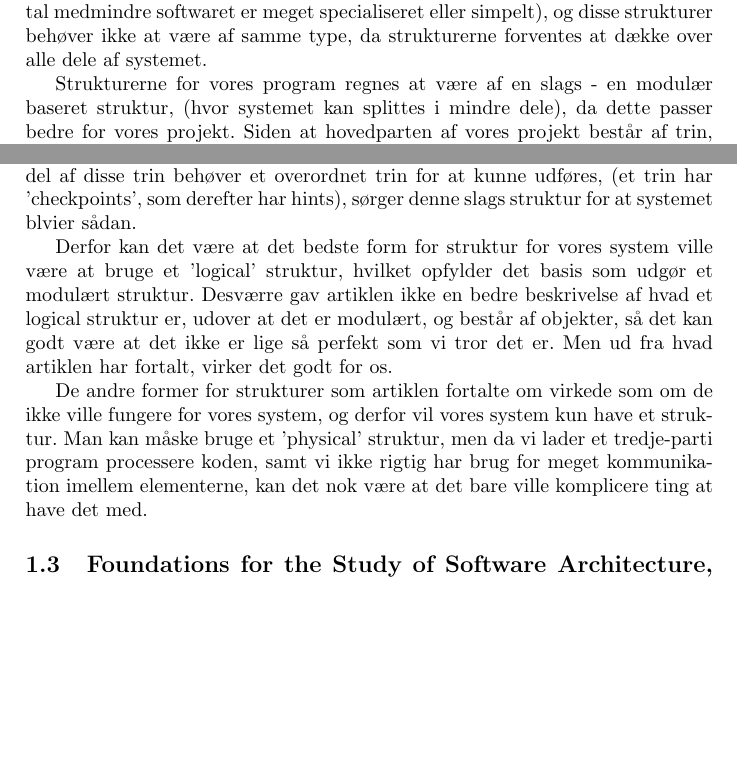
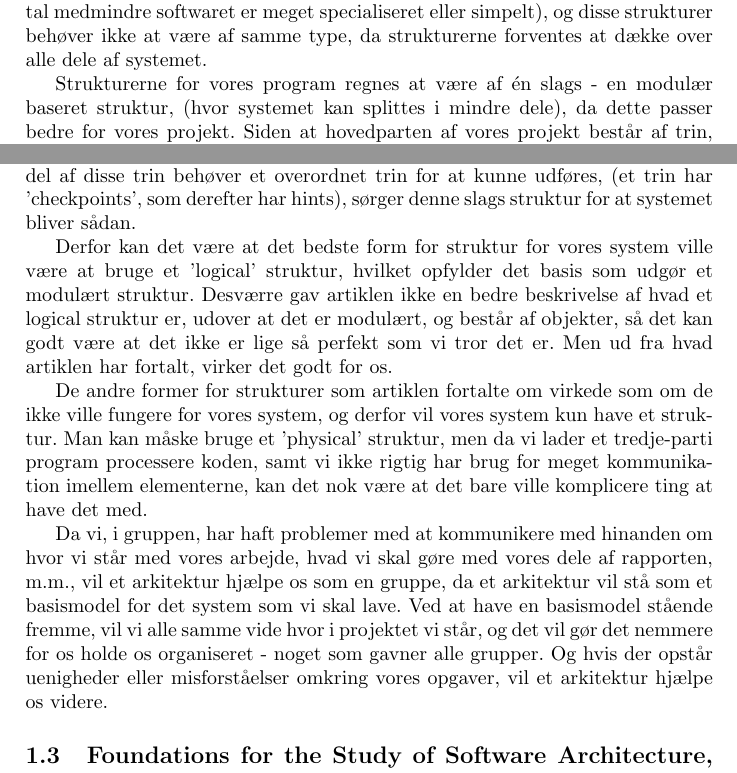
Before and after one commit to Pilen/Projekt-Gruppe, a LaTeX document (Reviews_Delrapport3.tex): two parts of page 3 of 4, joined at a grey line, cut so that both start at the same text, the shorter picture padded with empty space. Compiled offline with pdfLaTeX.

Commit message:
Mangler kun tredje review nu.

```diff
--- a/Reviews_Delrapport3.tex
+++ b/Reviews_Delrapport3.tex
@@ -34,11 +34,13 @@ Ikke kun det, artiklen vil også hjælpe os med at skrive de trin som vores frem
 \subsection{Software Architecture in Practice, af Bass, Clements og Kazman}
 Artiklen handler om software architecture, hvor software architecture er systemets struktur, eller strukturer, som omfatter sofware elementer, og de relationer imellem elementerne, samt de antagelser som elementer kan have om andre elementer. Arkitekturen definere softwarets elementer, og omfatter de offentlige dele af softwaret. Et arkitektur består af strukturer, (dette plejer at være i flertal medmindre softwaret er meget specialiseret eller simpelt), og disse strukturer behøver ikke at være af samme type, da strukturerne forventes at dække over alle dele af systemet.
 
-Strukturerne for vores program regnes at være af en slags - en modulær baseret struktur, (hvor systemet kan splittes i mindre dele), da dette passer bedre for vores projekt. Siden at hovedparten af vores projekt består af trin, som består af mindre trin, kan denne form af struktur passe godt til systemet, siden at dette lader systemet blive brudt ned i mindre dele. Og siden hvert del af disse trin behøver et overordnet trin for at kunne udføres, (et trin har 'checkpoints', som derefter har hints), sørger denne slags struktur for at systemet blvier sådan.
+Strukturerne for vores program regnes at være af én slags - en modulær baseret struktur, (hvor systemet kan splittes i mindre dele), da dette passer bedre for vores projekt. Siden at hovedparten af vores projekt består af trin, som består af mindre trin, kan denne form af struktur passe godt til systemet, siden at dette lader systemet blive brudt ned i mindre dele. Og siden hvert del af disse trin behøver et overordnet trin for at kunne udføres, (et trin har 'checkpoints', som derefter har hints), sørger denne slags struktur for at systemet bliver sådan.
 
 Derfor kan det være at det bedste form for struktur for vores system ville være at bruge et 'logical' struktur, hvilket opfylder det basis som udgør et modulært struktur. Desværre gav artiklen ikke en bedre beskrivelse af hvad et logical struktur er, udover at det er modulært, og består af objekter, så det kan godt være at det ikke er lige så perfekt som vi tror det er. Men ud fra hvad artiklen har fortalt, virker det godt for os.
 
 De andre former for strukturer som artiklen fortalte om virkede som om de ikke ville fungere for vores system, og derfor vil vores system kun have et struktur. Man kan måske bruge et 'physical' struktur, men da vi lader et tredje-parti program processere koden, samt vi ikke rigtig har brug for meget kommunikation imellem elementerne, kan det nok være at det bare ville komplicere ting at have det med.
+
+Da vi, i gruppen, har haft problemer med at kommunikere med hinanden om hvor vi står med vores arbejde, hvad vi skal gøre med vores dele af rapporten, m.m., vil et arkitektur hjælpe os som en gruppe, da et arkitektur vil stå som et basismodel for det system som vi skal lave. Ved at have en basismodel stående fremme, vil vi alle samme vide hvor i projektet vi står, og det vil gør det nemmere for os holde os organiseret - noget som gavner alle grupper. Og hvis der opstår uenigheder eller misforståelser omkring vores opgaver, vil et arkitektur hjælpe os videre.
 
 \subsection{Foundations for the Study of Software Architecture, af Perry, D. og Wolf, A}
 Artiklen fortæller om en anderledes form for software architecture end præsenteret. Artiklen påstår at et systems arkitektur består af tre dele:
```
